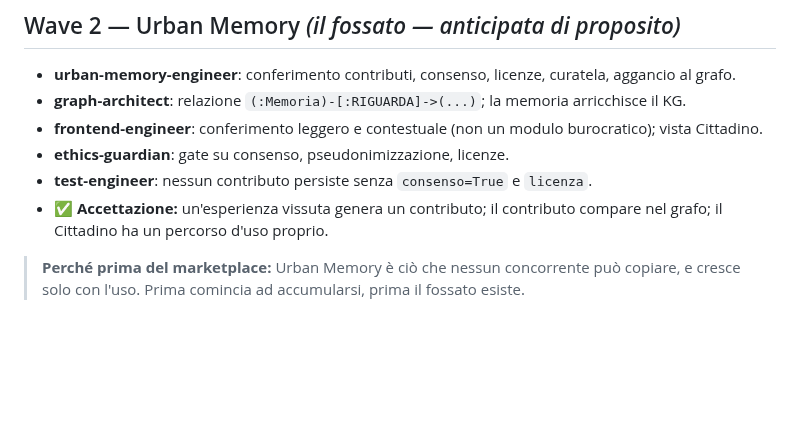
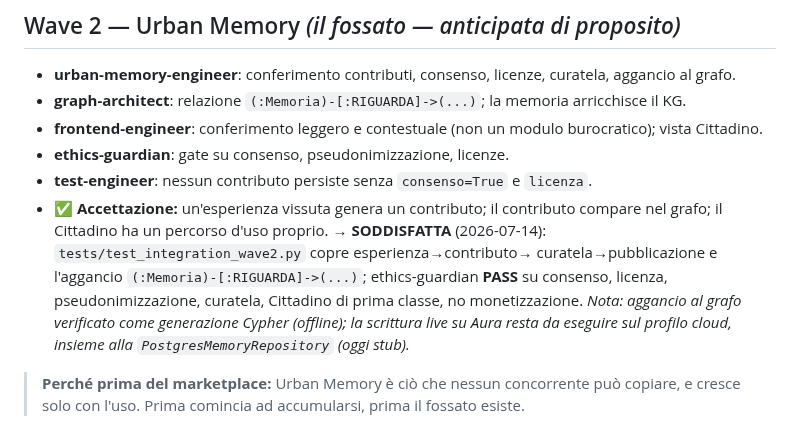
Before and after one commit to ssurli/lucca-soul-engine, a Markdown page: docs/BUILD_PLAN.md, the part around the change. Drawn GitHub-style; blank space fills up the shorter version.

Commit message:
Wave 2: criteri di accettazione soddisfatti nel BUILD_PLAN (ethics PASS)
Co-Authored-By: Claude Fable 5 <noreply@anthropic.com>
Claude-Session: https://claude.ai/code/session_01MmRpkaRZAPCX9cfxN3VHVk

```diff
--- a/docs/BUILD_PLAN.md
+++ b/docs/BUILD_PLAN.md
@@ -41,6 +41,11 @@ Ogni wave: obiettivo → agenti → criteri di accettazione. L'orchestratore ese
 - **test-engineer**: nessun contributo persiste senza `consenso=True` e `licenza`.
 - ✅ **Accettazione:** un'esperienza vissuta genera un contributo; il contributo compare nel grafo;
   il Cittadino ha un percorso d'uso proprio.
+  **→ SODDISFATTA** (2026-07-14): `tests/test_integration_wave2.py` copre esperienza→contributo→
+  curatela→pubblicazione e l'aggancio `(:Memoria)-[:RIGUARDA]->(...)`; ethics-guardian **PASS**
+  su consenso, licenza, pseudonimizzazione, curatela, Cittadino di prima classe, no monetizzazione.
+  *Nota: aggancio al grafo verificato come generazione Cypher (offline); la scrittura live su Aura
+  resta da eseguire sul profilo cloud, insieme alla `PostgresMemoryRepository` (oggi stub).*
 
 > **Perché prima del marketplace:** Urban Memory è ciò che nessun concorrente può copiare, e cresce
 > solo con l'uso. Prima comincia ad accumularsi, prima il fossato esiste.
```
